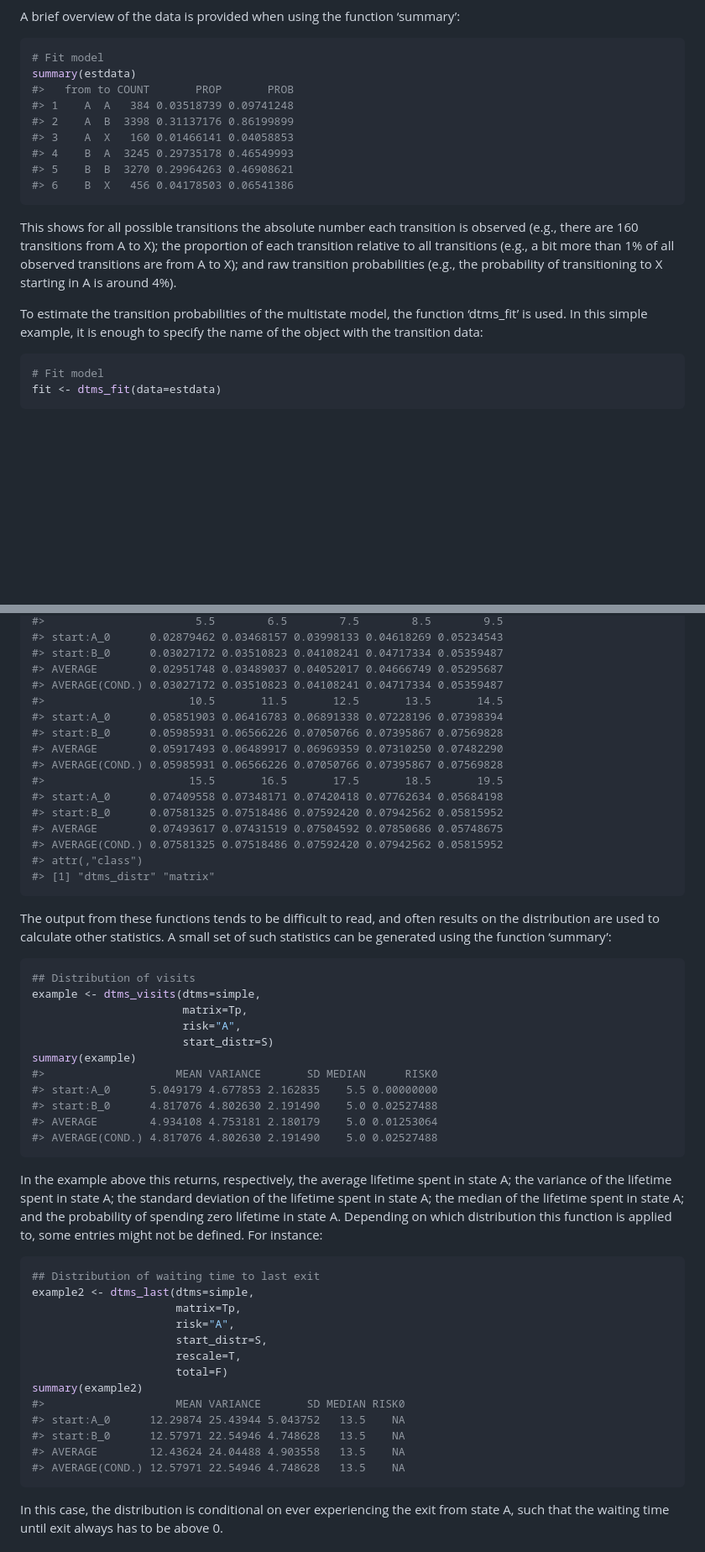
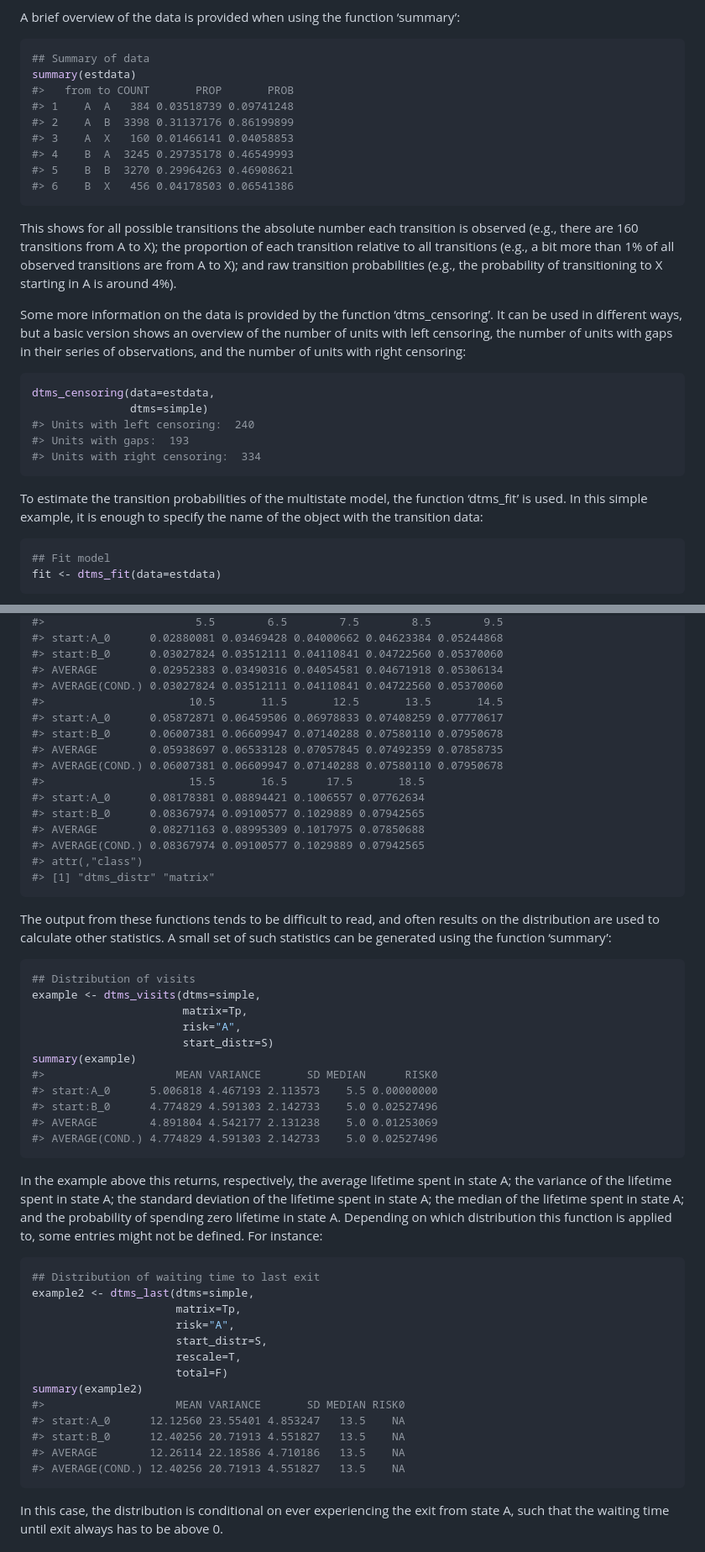
Before and after one commit to christiandudel/dtms, a Markdown page: README.md, 2 parts joined by grey strips. Shown at 84% size. GitHub-like rendering; blank space fills up the shorter version.

Commit message:
Added dtms_censoring, minor updates examples

````diff
--- a/README.md
+++ b/README.md
@@ -159,7 +159,7 @@ A brief overview of the data is provided when using the function
 ‘summary’:
 
 ``` r
-# Fit model
+## Summary of data
 summary(estdata)
 #>   from to COUNT       PROP       PROB
 #> 1    A  A   384 0.03518739 0.09741248
@@ -177,12 +177,26 @@ bit more than 1% of all observed transitions are from A to X); and raw
 transition probabilities (e.g., the probability of transitioning to X
 starting in A is around 4%).
 
+Some more information on the data is provided by the function
+‘dtms_censoring’. It can be used in different ways, but a basic version
+shows an overview of the number of units with left censoring, the number
+of units with gaps in their series of observations, and the number of
+units with right censoring:
+
+``` r
+dtms_censoring(data=estdata,
+               dtms=simple)
+#> Units with left censoring:  240
+#> Units with gaps:  193
+#> Units with right censoring:  334
+```
+
 To estimate the transition probabilities of the multistate model, the
 function ‘dtms_fit’ is used. In this simple example, it is enough to
 specify the name of the object with the transition data:
 
 ``` r
-# Fit model
+## Fit model
 fit <- dtms_fit(data=estdata)
 ```
 
@@ -420,18 +425,18 @@ dtms_last(dtms=simple,
 #>                       5.5        6.5        7.5        8.5        9.5
-#> start:A_0      0.02879462 0.03468157 0.03998133 0.04618269 0.05234543
-#> start:B_0      0.03027172 0.03510823 0.04108241 0.04717334 0.05359487
-#> AVERAGE        0.02951748 0.03489037 0.04052017 0.04666749 0.05295687
-#> AVERAGE(COND.) 0.03027172 0.03510823 0.04108241 0.04717334 0.05359487
+#> start:A_0      0.02880081 0.03469428 0.04000662 0.04623384 0.05244868
+#> start:B_0      0.03027824 0.03512111 0.04110841 0.04722560 0.05370060
+#> AVERAGE        0.02952383 0.03490316 0.04054581 0.04671918 0.05306134
+#> AVERAGE(COND.) 0.03027824 0.03512111 0.04110841 0.04722560 0.05370060
 #>                      10.5       11.5       12.5       13.5       14.5
-#> start:A_0      0.05851903 0.06416783 0.06891338 0.07228196 0.07398394
-#> start:B_0      0.05985931 0.06566226 0.07050766 0.07395867 0.07569828
-#> AVERAGE        0.05917493 0.06489917 0.06969359 0.07310250 0.07482290
-#> AVERAGE(COND.) 0.05985931 0.06566226 0.07050766 0.07395867 0.07569828
-#>                      15.5       16.5       17.5       18.5       19.5
-#> start:A_0      0.07409558 0.07348171 0.07420418 0.07762634 0.05684198
-#> start:B_0      0.07581325 0.07518486 0.07592420 0.07942562 0.05815952
-#> AVERAGE        0.07493617 0.07431519 0.07504592 0.07850686 0.05748675
-#> AVERAGE(COND.) 0.07581325 0.07518486 0.07592420 0.07942562 0.05815952
+#> start:A_0      0.05872871 0.06459506 0.06978833 0.07408259 0.07770617
+#> start:B_0      0.06007381 0.06609947 0.07140288 0.07580110 0.07950678
+#> AVERAGE        0.05938697 0.06533128 0.07057845 0.07492359 0.07858735
+#> AVERAGE(COND.) 0.06007381 0.06609947 0.07140288 0.07580110 0.07950678
+#>                      15.5       16.5      17.5       18.5
+#> start:A_0      0.08178381 0.08894421 0.1006557 0.07762634
+#> start:B_0      0.08367974 0.09100577 0.1029889 0.07942565
+#> AVERAGE        0.08271163 0.08995309 0.1017975 0.07850688
+#> AVERAGE(COND.) 0.08367974 0.09100577 0.1029889 0.07942565
 #> attr(,"class")
 #> [1] "dtms_distr" "matrix"
 ```
@@ -449,10 +454,10 @@ example <- dtms_visits(dtms=simple,
                        start_distr=S)
 summary(example)
 #>                    MEAN VARIANCE       SD MEDIAN      RISK0
-#> start:A_0      5.049179 4.677853 2.162835    5.5 0.00000000
-#> start:B_0      4.817076 4.802630 2.191490    5.0 0.02527488
-#> AVERAGE        4.934108 4.753181 2.180179    5.0 0.01253064
-#> AVERAGE(COND.) 4.817076 4.802630 2.191490    5.0 0.02527488
+#> start:A_0      5.006818 4.467193 2.113573    5.5 0.00000000
+#> start:B_0      4.774829 4.591303 2.142733    5.0 0.02527496
+#> AVERAGE        4.891804 4.542177 2.131238    5.0 0.01253069
+#> AVERAGE(COND.) 4.774829 4.591303 2.142733    5.0 0.02527496
 ```
 
 In the example above this returns, respectively, the average lifetime
@@ -472,10 +477,10 @@ example2 <- dtms_last(dtms=simple,
                       total=F)
 summary(example2)
 #>                    MEAN VARIANCE       SD MEDIAN RISK0
-#> start:A_0      12.29874 25.43944 5.043752   13.5    NA
-#> start:B_0      12.57971 22.54946 4.748628   13.5    NA
-#> AVERAGE        12.43624 24.04488 4.903558   13.5    NA
-#> AVERAGE(COND.) 12.57971 22.54946 4.748628   13.5    NA
+#> start:A_0      12.12560 23.55401 4.853247   13.5    NA
+#> start:B_0      12.40256 20.71913 4.551827   13.5    NA
+#> AVERAGE        12.26114 22.18586 4.710186   13.5    NA
+#> AVERAGE(COND.) 12.40256 20.71913 4.551827   13.5    NA
 ```
 
 In this case, the distribution is conditional on ever experiencing the
````
Also changed, not shown: other parts of README.md (+75 -79 lines), man/figures/README-example1-baseplot-1.png, man/figures/README-example1-probsplot-1.png, 5 other files.
